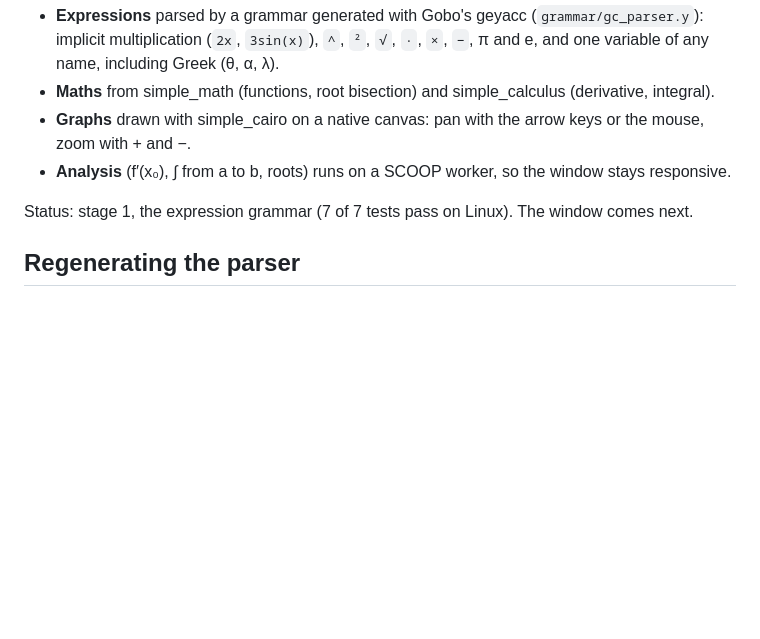
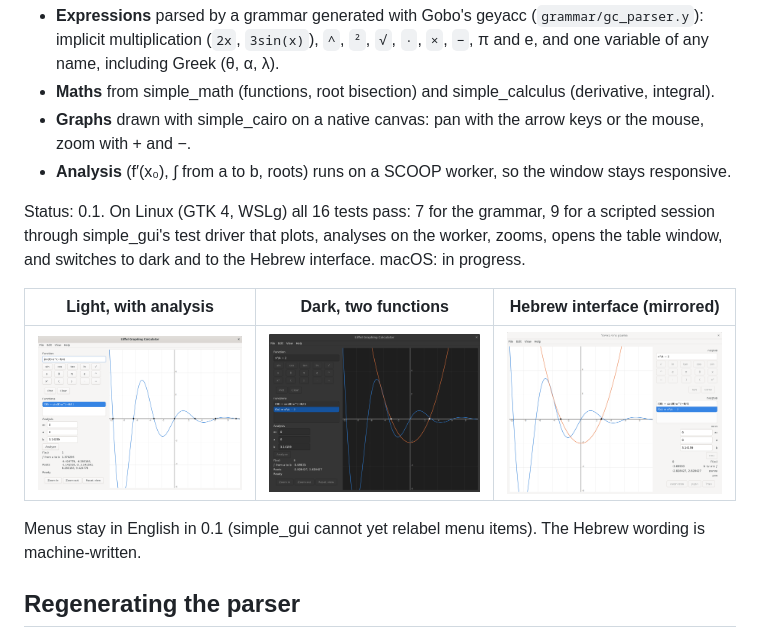
Before and after one commit to simple-eiffel/simple_graph_calc, a Markdown page: README.md, the part around the change. Rendered like a GitHub page; pictures changed too: docs/gallery/linux/gallery_2_analysis.png (added), docs/gallery/linux/gallery_4_dark.png (added), docs/gallery/linux/gallery_5_hebrew.png (added); blank space fills up the shorter version.

Commit message:
0.1: the calculator window on simple_gui; 16/16 on Linux with a scripted gallery
Keypad with spoken labels, function list, analysis on a SCOOP worker (simple_calculus,
simple_math bisection), simple_cairo graph with pan and zoom, table-of-values window,
PNG export, dark mode, Hebrew interface (numbers and expressions stay left to right).

Co-Authored-By: Claude Opus 5.5 <noreply@anthropic.com>
Claude-Session: https://claude.ai/code/session_01LuozTFSgb5o7zqvYsvvgmV

```diff
--- a/README.md
+++ b/README.md
@@ -7,7 +7,13 @@ A scientific graphing calculator written in Eiffel on **simple_gui**, so it is a
 - **Graphs** drawn with simple_cairo on a native canvas: pan with the arrow keys or the mouse, zoom with + and −.
 - **Analysis** (f′(x₀), ∫ from a to b, roots) runs on a SCOOP worker, so the window stays responsive.
 
-Status: stage 1, the expression grammar (7 of 7 tests pass on Linux). The window comes next.
+Status: 0.1. On Linux (GTK 4, WSLg) all 16 tests pass: 7 for the grammar, 9 for a scripted session through simple_gui's test driver that plots, analyses on the worker, zooms, opens the table window, and switches to dark and to the Hebrew interface. macOS: in progress.
+
+| Light, with analysis | Dark, two functions | Hebrew interface (mirrored) |
+|---|---|---|
+| ![light](docs/gallery/linux/gallery_2_analysis.png) | ![dark](docs/gallery/linux/gallery_4_dark.png) | ![hebrew](docs/gallery/linux/gallery_5_hebrew.png) |
+
+Menus stay in English in 0.1 (simple_gui cannot yet relabel menu items). The Hebrew wording is machine-written.
 
 ## Regenerating the parser
 
```
Also changed, not shown: docs/gallery/linux/gallery_3_table.png (added), 12 other files.
